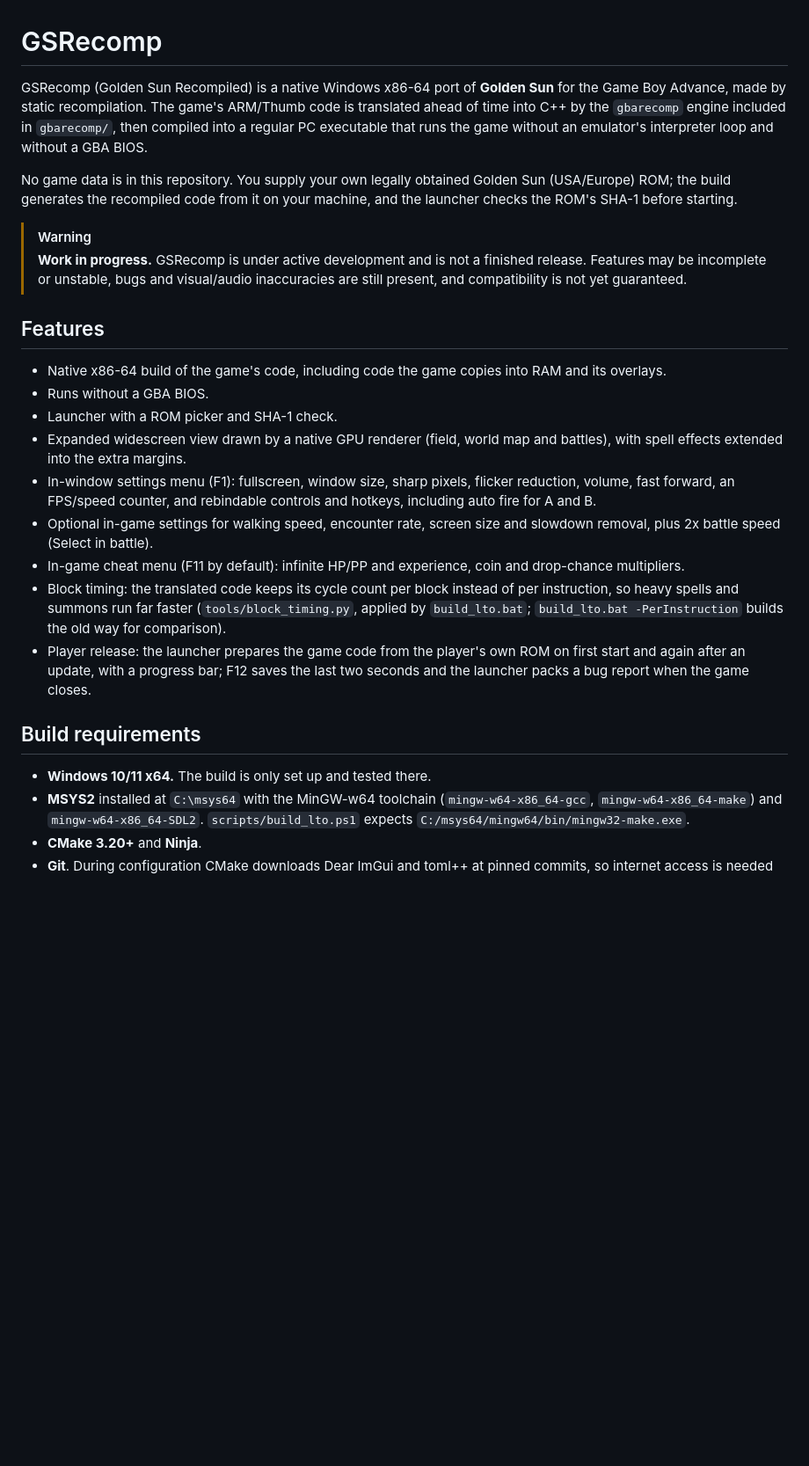
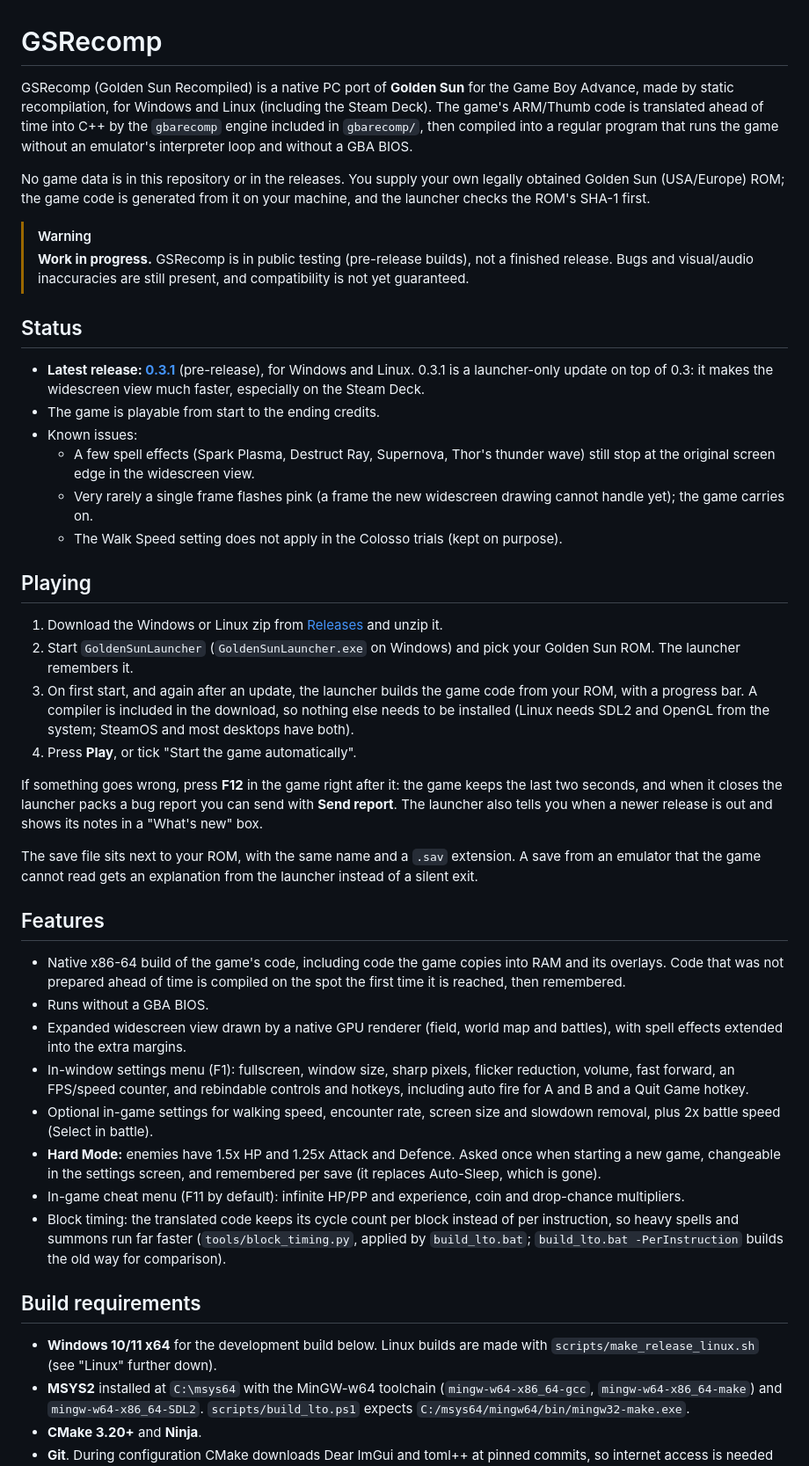
Before and after one commit to Shmargus/GSRecomp, a Markdown page: README.md, the part around one of its changes. Shown at 88% size. Rendered like a GitHub page; blank space fills up the shorter version.

Commit message:
README: current status (0.3.1), Linux and Steam Deck, player guide, Hard Mode
Co-Authored-By: Claude Opus 5.5 <noreply@anthropic.com>

```diff
--- a/README.md
+++ b/README.md
@@ -1,48 +1,86 @@
 # GSRecomp
 
-GSRecomp (Golden Sun Recompiled) is a native Windows x86-64 port of **Golden Sun** for the Game
-Boy Advance, made by static recompilation. The game's ARM/Thumb code is translated ahead of time into C++
-by the `gbarecomp` engine included in `gbarecomp/`, then compiled into a regular PC
-executable that runs the game without an emulator's interpreter loop and without a
-GBA BIOS.
+GSRecomp (Golden Sun Recompiled) is a native PC port of **Golden Sun** for the
+Game Boy Advance, made by static recompilation, for Windows and Linux
+(including the Steam Deck). The game's ARM/Thumb code is translated ahead of
+time into C++ by the `gbarecomp` engine included in `gbarecomp/`, then compiled
+into a regular program that runs the game without an emulator's interpreter
+loop and without a GBA BIOS.
 
-No game data is in this repository. You supply your own legally obtained Golden
-Sun (USA/Europe) ROM; the build generates the recompiled code from it on your
-machine, and the launcher checks the ROM's SHA-1 before starting.
+No game data is in this repository or in the releases. You supply your own
+legally obtained Golden Sun (USA/Europe) ROM; the game code is generated from
+it on your machine, and the launcher checks the ROM's SHA-1 first.
 
 > [!WARNING]
-> **Work in progress.** GSRecomp is under active development and is not a
-> finished release. Features may be incomplete or unstable, bugs and
-> visual/audio inaccuracies are still present, and compatibility is not yet
-> guaranteed.
+> **Work in progress.** GSRecomp is in public testing (pre-release builds),
+> not a finished release. Bugs and visual/audio inaccuracies are still
+> present, and compatibility is not yet guaranteed.
+
+## Status
+
+- **Latest release: [0.3.1](https://github.com/Shmargus/GSRecomp/releases)**
+  (pre-release), for Windows and Linux. 0.3.1 is a launcher-only update on
+  top of 0.3: it makes the widescreen view much faster, especially on the
+  Steam Deck.
+- The game is playable from start to the ending credits.
+- Known issues:
+  - A few spell effects (Spark Plasma, Destruct Ray, Supernova, Thor's
+    thunder wave) still stop at the original screen edge in the widescreen
+    view.
+  - Very rarely a single frame flashes pink (a frame the new widescreen
+    drawing cannot handle yet); the game carries on.
+  - The Walk Speed setting does not apply in the Colosso trials (kept on
+    purpose).
+
+## Playing
+
+1. Download the Windows or Linux zip from
+   [Releases](https://github.com/Shmargus/GSRecomp/releases) and unzip it.
+2. Start `GoldenSunLauncher` (`GoldenSunLauncher.exe` on Windows) and pick
+   your Golden Sun ROM. The launcher remembers it.
+3. On first start, and again after an update, the launcher builds the game
+   code from your ROM, with a progress bar. A compiler is included in the
+   download, so nothing else needs to be installed (Linux needs SDL2 and
+   OpenGL from the system; SteamOS and most desktops have both).
+4. Press **Play**, or tick "Start the game automatically".
+
+If something goes wrong, press **F12** in the game right after it: the game
+keeps the last two seconds, and when it closes the launcher packs a bug
+report you can send with **Send report**. The launcher also tells you when a
+newer release is out and shows its notes in a "What's new" box.
+
+The save file sits next to your ROM, with the same name and a `.sav`
+extension. A save from an emulator that the game cannot read gets an
+explanation from the launcher instead of a silent exit.
 
 ## Features
 
 - Native x86-64 build of the game's code, including code the game copies into
-  RAM and its overlays.
+  RAM and its overlays. Code that was not prepared ahead of time is compiled
+  on the spot the first time it is reached, then remembered.
 - Runs without a GBA BIOS.
-- Launcher with a ROM picker and SHA-1 check.
 - Expanded widescreen view drawn by a native GPU renderer (field, world map and
   battles), with spell effects extended into the extra margins.
 - In-window settings menu (F1): fullscreen, window size, sharp pixels,
   flicker reduction, volume, fast forward, an FPS/speed counter, and
-  rebindable controls and hotkeys, including auto fire for A and B.
+  rebindable controls and hotkeys, including auto fire for A and B and a
+  Quit Game hotkey.
 - Optional in-game settings for walking speed, encounter rate, screen size and slowdown
   removal, plus 2x battle speed (Select in battle).
+- **Hard Mode:** enemies have 1.5x HP and 1.25x Attack and Defence. Asked
+  once when starting a new game, changeable in the settings screen, and
+  remembered per save (it replaces Auto-Sleep, which is gone).
 - In-game cheat menu (F11 by default): infinite HP/PP and experience, coin
   and drop-chance multipliers.
 - Block timing: the translated code keeps its cycle count per block instead
   of per instruction, so heavy spells and summons run far faster
   (`tools/block_timing.py`, applied by `build_lto.bat`;
   `build_lto.bat -PerInstruction` builds the old way for comparison).
-- Player release: the launcher prepares the game code from the player's own
-  ROM on first start and again after an update, with a progress bar; F12
-  saves the last two seconds and the launcher packs a bug report when the
-  game closes.
 
 ## Build requirements
 
-- **Windows 10/11 x64.** The build is only set up and tested there.
+- **Windows 10/11 x64** for the development build below. Linux builds are
+  made with `scripts/make_release_linux.sh` (see "Linux" further down).
 - **MSYS2** installed at `C:\msys64` with the MinGW-w64 toolchain
   (`mingw-w64-x86_64-gcc`, `mingw-w64-x86_64-make`) and
   `mingw-w64-x86_64-SDL2`. `scripts/build_lto.ps1` expects
```
Also changed, not shown: other parts of README.md (+18 -0 lines).
